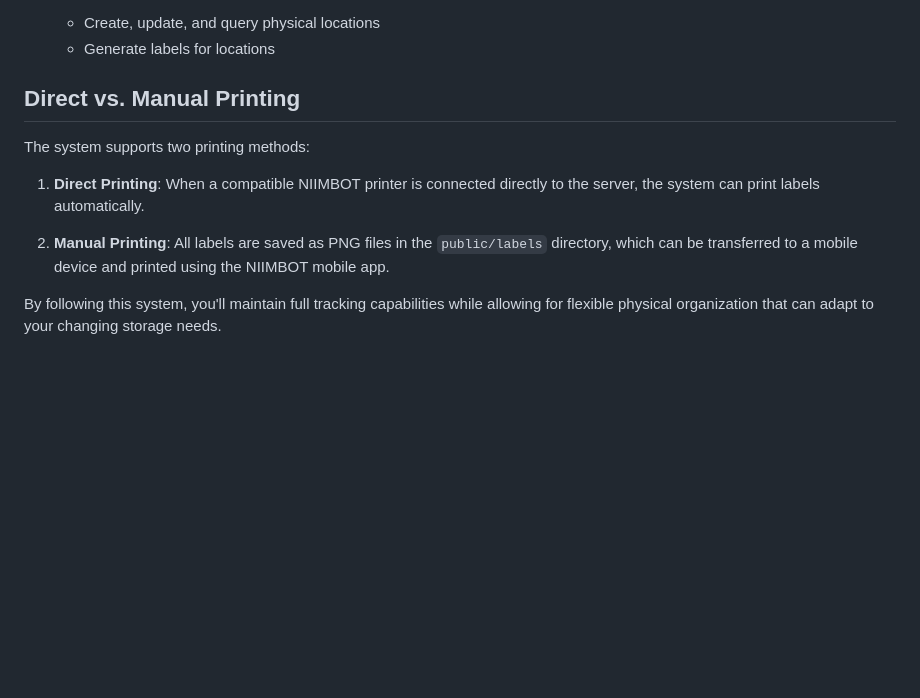
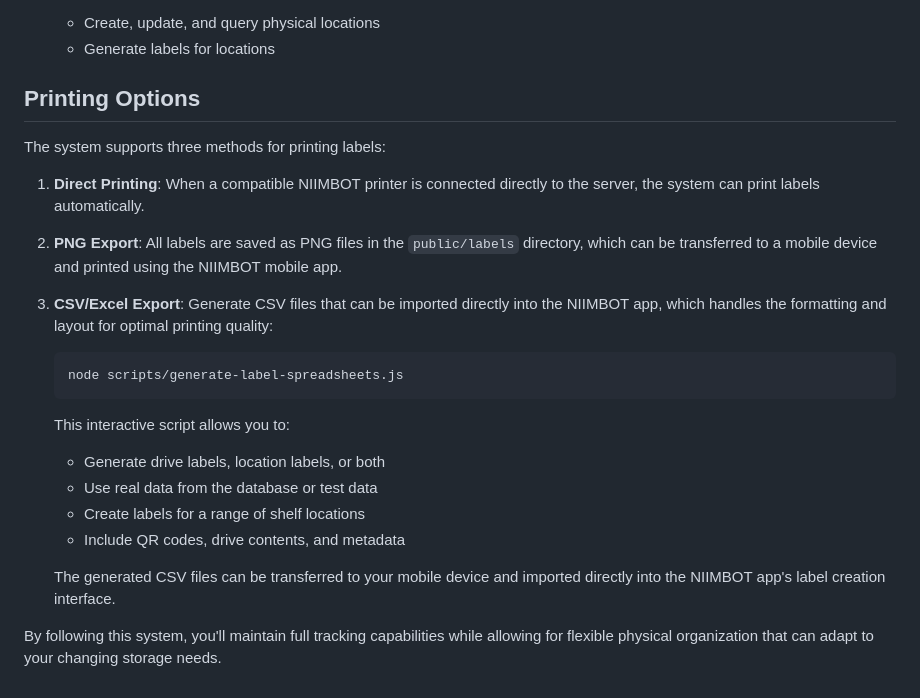
Before and after one commit to graetzmedia/vaultkeeper, a Markdown page: docs/location-system/shelf-organization.md, the part around the change. Drawn GitHub-style; blank space fills up the shorter version.

Commit message:
Update documentation with CSV export for Niimbot printing
- Add information about the new CSV/Excel export option
- Document the interactive script for generating label spreadsheets
- Explain how to use CSV files with the Niimbot app
- Organize printing options into three clear categories

🤖 Generated with [Claude Code](https://claude.ai/code)

Co-Authored-By: Claude <noreply@anthropic.com>

````diff
--- a/docs/location-system/shelf-organization.md
+++ b/docs/location-system/shelf-organization.md
@@ -210,12 +210,24 @@ The system also provides API endpoints for label management:
    - Create, update, and query physical locations
    - Generate labels for locations
 
-## Direct vs. Manual Printing
+## Printing Options
 
-The system supports two printing methods:
+The system supports three methods for printing labels:
 
 1. **Direct Printing**: When a compatible NIIMBOT printer is connected directly to the server, the system can print labels automatically.
 
-2. **Manual Printing**: All labels are saved as PNG files in the `public/labels` directory, which can be transferred to a mobile device and printed using the NIIMBOT mobile app.
+2. **PNG Export**: All labels are saved as PNG files in the `public/labels` directory, which can be transferred to a mobile device and printed using the NIIMBOT mobile app.
+
+3. **CSV/Excel Export**: Generate CSV files that can be imported directly into the NIIMBOT app, which handles the formatting and layout for optimal printing quality:
+   ```
+   node scripts/generate-label-spreadsheets.js
+   ```
+   This interactive script allows you to:
+   - Generate drive labels, location labels, or both
+   - Use real data from the database or test data
+   - Create labels for a range of shelf locations
+   - Include QR codes, drive contents, and metadata
+
+   The generated CSV files can be transferred to your mobile device and imported directly into the NIIMBOT app's label creation interface.
 
 By following this system, you'll maintain full tracking capabilities while allowing for flexible physical organization that can adapt to your changing storage needs.
````
